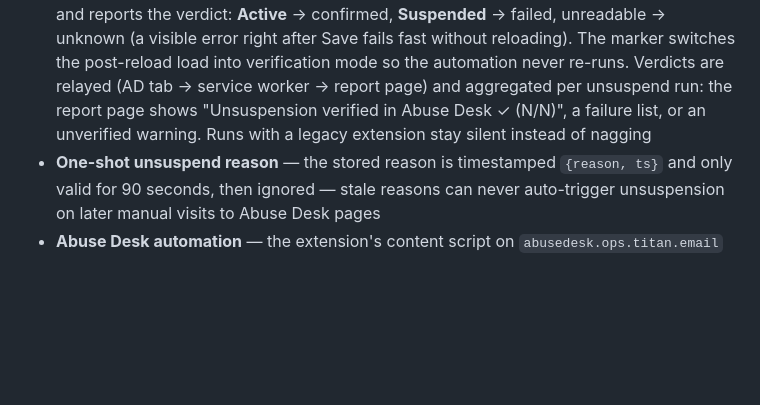
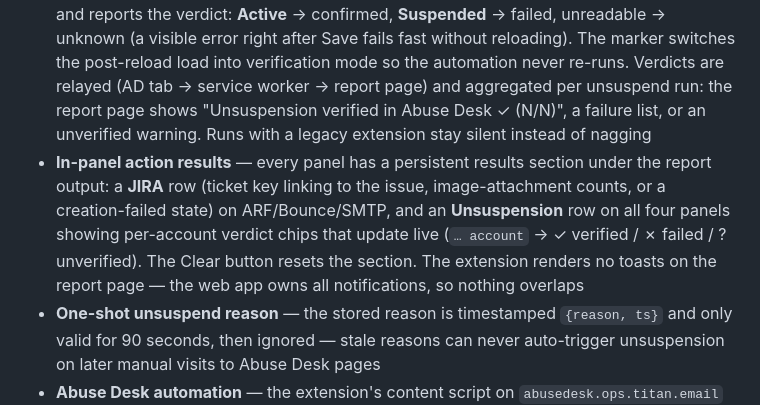
Before and after one commit to zakititan/arf-bounce-report-generator, a Markdown page: README.md, the part around the change. Drawn GitHub-style; blank space fills up the shorter version.

Commit message:
docs: in-panel action results + toast ownership in README

```diff
--- a/README.md
+++ b/README.md
@@ -124,6 +124,7 @@ A lightweight, zero-dependency internal tool for generating structured ARF (Abus
 - **Multi-account unsuspend** — if "Other Blocked Email in Domain?" is set to Yes, the blocked accounts from the "Blocked Email Account(s)" field are also unsuspended; one JIRA is created listing all accounts, and one Abuse Desk tab is opened per account; tabs are opened by the background service worker via `chrome.tabs.create` so popup blockers can't swallow them
 - **Auto-closing tabs** — Abuse Desk tabs opened by the unsuspension flow clean up after themselves: each tab reports completion to the service worker, which closes it ~3s later (10–12s on failure/unverified so toasts stay readable); manually opened Abuse Desk tabs are never touched
 - **Unsuspension confirmation** — the USER STATUS badge on the Blocked Users page is the only authoritative signal, and it only updates after a reload. So after a clean Save the content script records a per-account verify marker, reloads the page, reads the badge, and reports the verdict: **Active** → confirmed, **Suspended** → failed, unreadable → unknown (a visible error right after Save fails fast without reloading). The marker switches the post-reload load into verification mode so the automation never re-runs. Verdicts are relayed (AD tab → service worker → report page) and aggregated per unsuspend run: the report page shows "Unsuspension verified in Abuse Desk ✓ (N/N)", a failure list, or an unverified warning. Runs with a legacy extension stay silent instead of nagging
+- **In-panel action results** — every panel has a persistent results section under the report output: a **JIRA** row (ticket key linking to the issue, image-attachment counts, or a creation-failed state) on ARF/Bounce/SMTP, and an **Unsuspension** row on all four panels showing per-account verdict chips that update live (`… account` → ✓ verified / ✗ failed / ? unverified). The Clear button resets the section. The extension renders no toasts on the report page — the web app owns all notifications, so nothing overlaps
 - **One-shot unsuspend reason** — the stored reason is timestamped `{reason, ts}` and only valid for 90 seconds, then ignored — stale reasons can never auto-trigger unsuspension on later manual visits to Abuse Desk pages
 - **Abuse Desk automation** — the extension's content script on `abusedesk.ops.titan.email` automatically:
   1. Waits for the **Unblock** button (element polling, no fixed delays)
```
